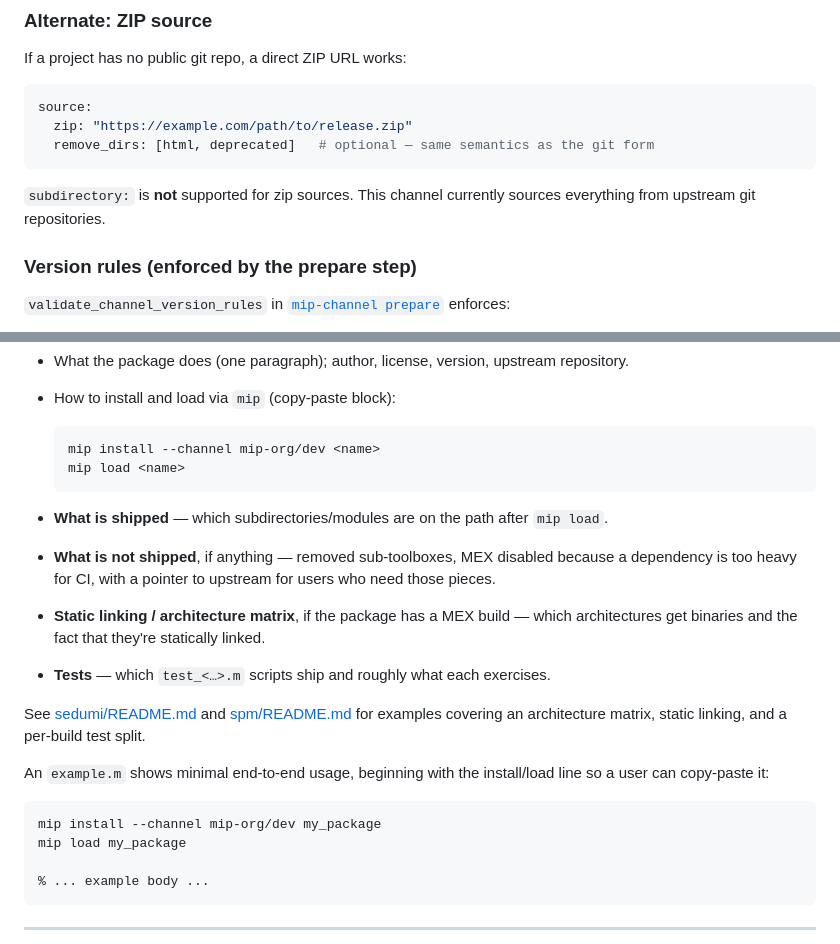
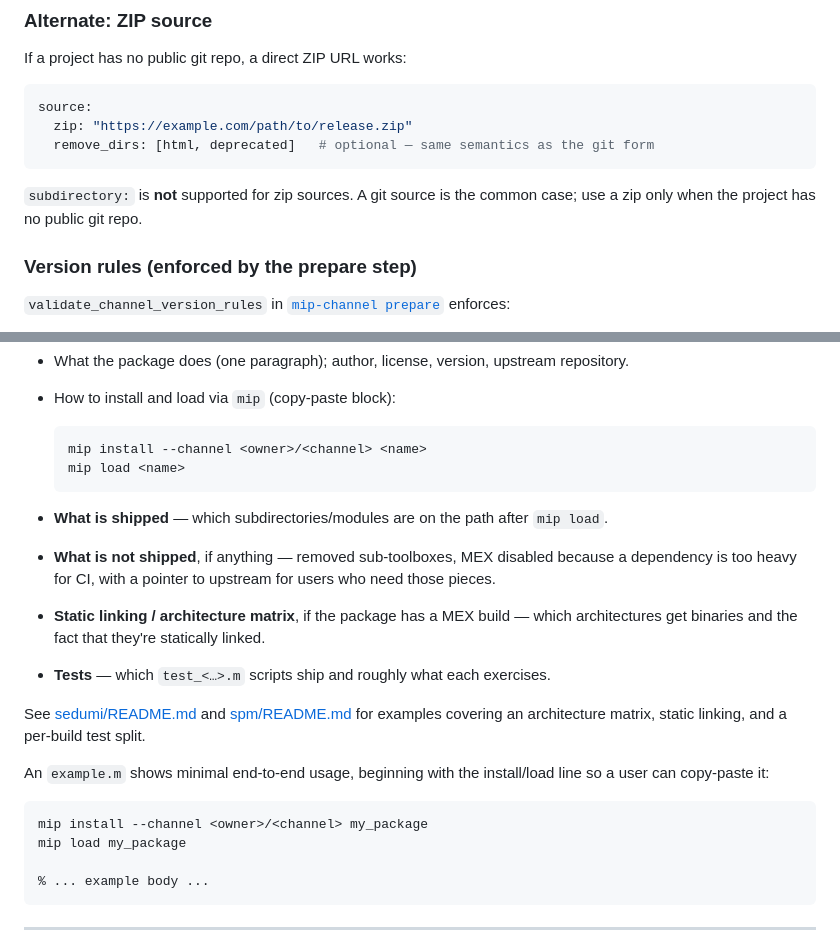
Before and after one commit to mip-org/mip_channel_tools, a Markdown page: adding_a_package.md, 2 parts joined by grey strips. Rendered like a GitHub page.

````diff
--- a/adding_a_package.md
+++ b/adding_a_package.md
@@ -222,8 +230,8 @@ source:
   remove_dirs: [html, deprecated]   # optional — same semantics as the git form
 ```
 
-`subdirectory:` is **not** supported for zip sources. This channel currently
-sources everything from upstream git repositories.
+`subdirectory:` is **not** supported for zip sources. A git source is the
+common case; use a zip only when the project has no public git repo.
 
 ### Version rules (enforced by the prepare step)
 
@@ -656,7 +664,7 @@ At minimum, document:
 - How to install and load via `mip` (copy-paste block):
 
   ```matlab
-  mip install --channel mip-org/dev <name>
+  mip install --channel <owner>/<channel> <name>
   mip load <name>
   ```
 
@@ -677,7 +685,7 @@ An `example.m` shows minimal end-to-end usage, beginning with the install/load
 line so a user can copy-paste it:
 
 ```matlab
-mip install --channel mip-org/dev my_package
+mip install --channel <owner>/<channel> my_package
 mip load my_package
 
 % ... example body ...
````
Also changed, not shown: other parts of adding_a_package.md (+49 -41 lines).
